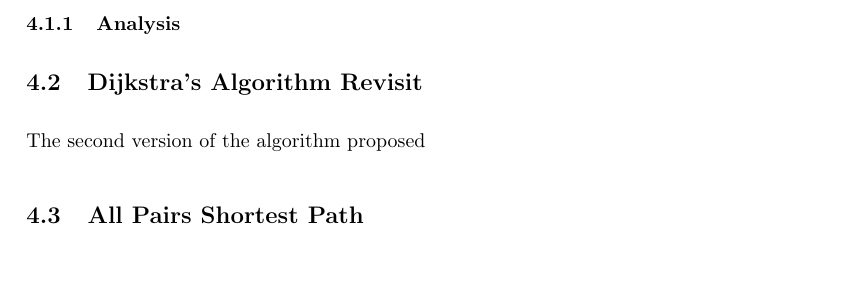
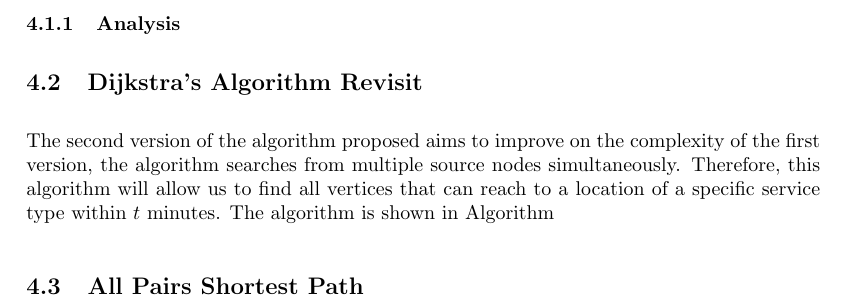
Before and after one commit to marcohoucheng/Algorithmic-Approach-to-15-Minute-City, a LaTeX document (Latex/main.tex, which reads Latex/sections/4_proposed_solution.tex): part of page 15 of 17, cut so that both start at the same text, the shorter picture padded with empty space. Compiled offline with pdfLaTeX.

Commit message:
Added intuition of the second algorithm.

```diff
--- a/Latex/sections/4_proposed_solution.tex
+++ b/Latex/sections/4_proposed_solution.tex
@@ -84,6 +84,6 @@ The modified Dijkstra's algorithm shown above only searches for vertices within
 
 \subsection{Dijkstra's Algorithm Revisit}
 
-The second version of the algorithm proposed
+The second version of the algorithm proposed aims to improve on the complexity of the first version, the algorithm searches from multiple source nodes simultaneously. Therefore, this algorithm will allow us to find all vertices that can reach to a location of a specific service type within $t$ minutes. The algorithm is shown in Algorithm %\ref{alg:15mc_revisit}.
 
 \subsection{All Pairs Shortest Path}
```
Also changed, not shown: Latex/main.pdf.
